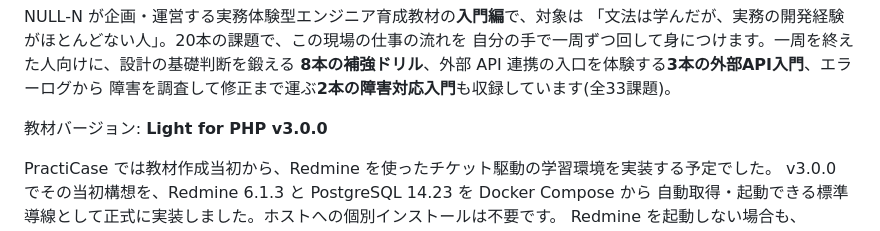
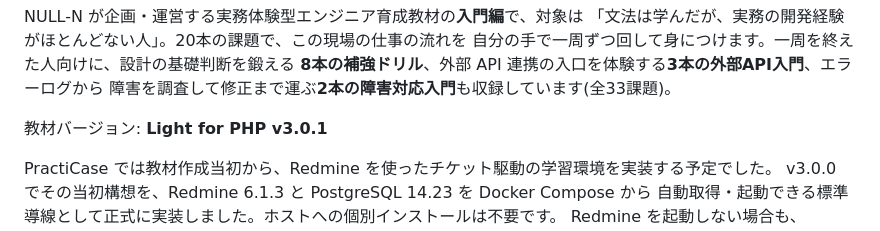
Before and after one commit to NULL-N/practicase-light, a Markdown page: README.md, the part around the change. GitHub-like rendering.

Commit message:
docs: v3.0.1へ更新

```diff
--- a/README.md
+++ b/README.md
@@ -21,7 +21,7 @@ NULL-N が企画・運営する実務体験型エンジニア育成教材の**
 **8本の補強ドリル**、外部 API 連携の入口を体験する**3本の外部API入門**、エラーログから
 障害を調査して修正まで運ぶ**2本の障害対応入門**も収録しています(全33課題)。
 
-教材バージョン: **Light for PHP v3.0.0**
+教材バージョン: **Light for PHP v3.0.1**
 
 PractiCase では教材作成当初から、Redmine を使ったチケット駆動の学習環境を実装する予定でした。
 v3.0.0 でその当初構想を、Redmine 6.1.3 と PostgreSQL 14.23 を Docker Compose から
```
